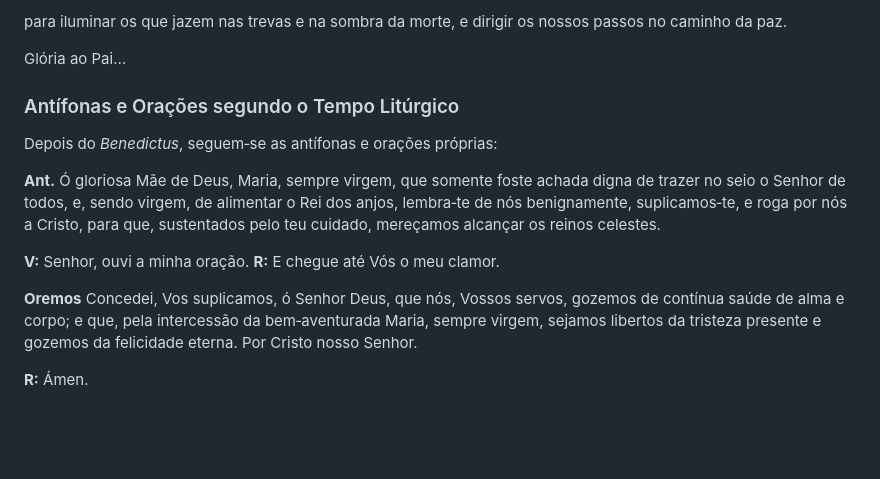
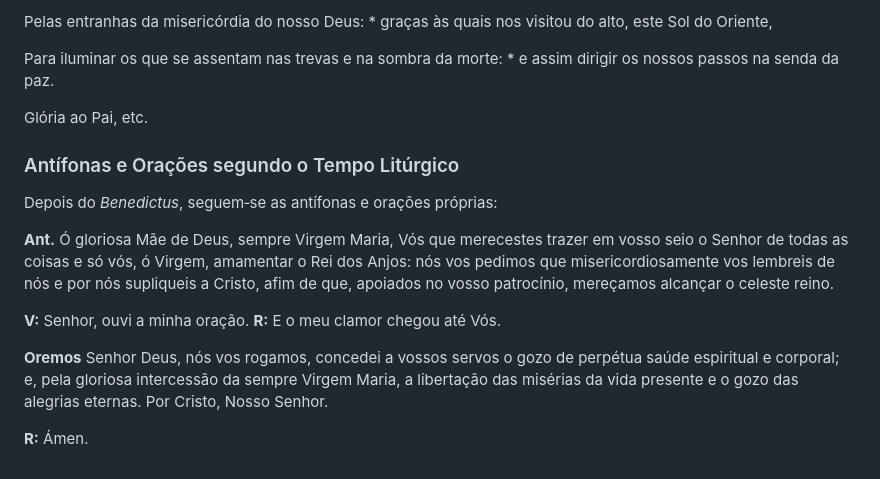
Before and after one commit to ordem-terceira-dominicana/ordem-terceira-dominicana.github.io, a Markdown page: content/lauds/after_purification.md, the part around one of its changes. Drawn GitHub-style; blank space fills up the shorter version.

```diff
--- a/content/lauds/after_purification.md
+++ b/content/lauds/after_purification.md
@@ -192,16 +196,18 @@ graças à entranhável misericórdia do nosso Deus, pela qual nos visitará o S
 
-para iluminar os que jazem nas trevas e na sombra da morte, e dirigir os nossos passos no caminho da paz.
+Pelas entranhas da misericórdia do nosso Deus: * graças às quais nos visitou do alto, este Sol do Oriente,
 
-Glória ao Pai…
+Para iluminar os que se assentam nas trevas e na sombra da morte: * e assim dirigir os nossos passos na senda da paz.
+
+Glória ao Pai, etc.
 
 ### Antífonas e Orações segundo o Tempo Litúrgico
 
 Depois do _Benedictus_, seguem‑se as antífonas e orações próprias:
 
-**Ant.** Ó gloriosa Mãe de Deus, Maria, sempre virgem, que somente foste achada digna de trazer no seio o Senhor de todos, e, sendo virgem, de alimentar o Rei dos anjos, lembra‑te de nós benignamente, suplicamos‑te, e roga por nós a Cristo, para que, sustentados pelo teu cuidado, mereçamos alcançar os reinos celestes.
+**Ant.** Ó gloriosa Mãe de Deus, sempre Virgem Maria, Vós que merecestes trazer em vosso seio o Senhor de todas as coisas e só vós, ó Virgem, amamentar o Rei dos Anjos: nós vos pedimos que misericordiosamente vos lembreis de nós e por nós supliqueis a Cristo, afim de que, apoiados no vosso patrocínio, mereçamos alcançar o celeste reino.
 
-**V:** Senhor, ouvi a minha oração. **R:** E chegue até Vós o meu clamor.
+**V:** Senhor, ouvi a minha oração. **R:** E o meu clamor chegou até Vós.
 
-**Oremos** Concedei, Vos suplicamos, ó Senhor Deus, que nós, Vossos servos, gozemos de contínua saúde de alma e corpo; e que, pela intercessão da bem‑aventurada Maria, sempre virgem, sejamos libertos da tristeza presente e gozemos da felicidade eterna. Por Cristo nosso Senhor.
+**Oremos** Senhor Deus, nós vos rogamos, concedei a vossos servos o gozo de perpétua saúde espiritual e corporal; e, pela gloriosa intercessão da sempre Virgem Maria, a libertação das misérias da vida presente e o gozo das alegrias eternas. Por Cristo, Nosso Senhor.
 
 **R:** Ámen.
```
Also changed, not shown: other parts of content/lauds/after_purification.md (+84 -80 lines).
